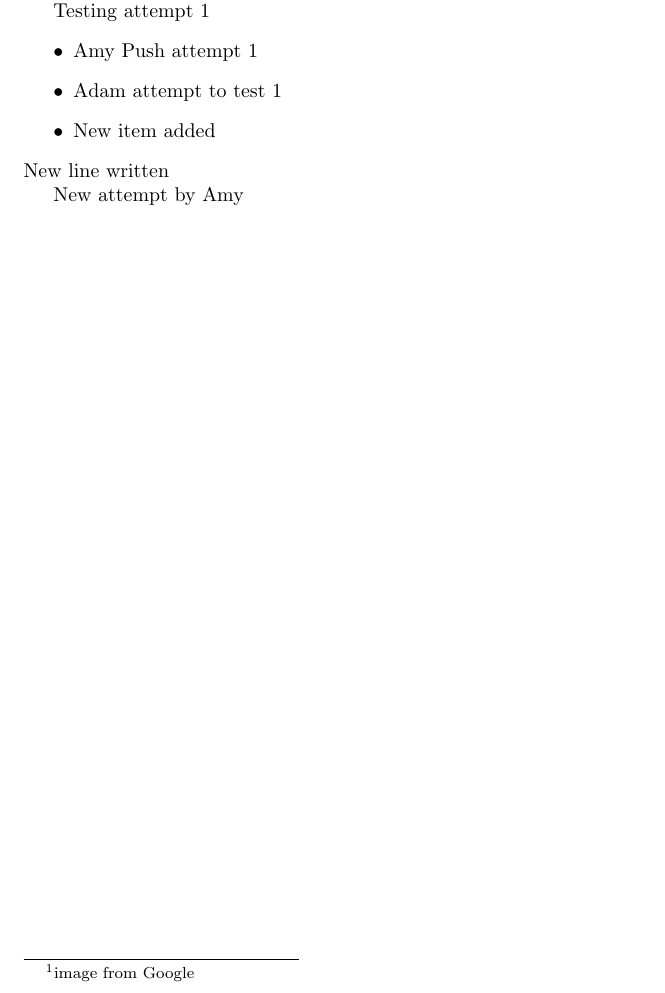
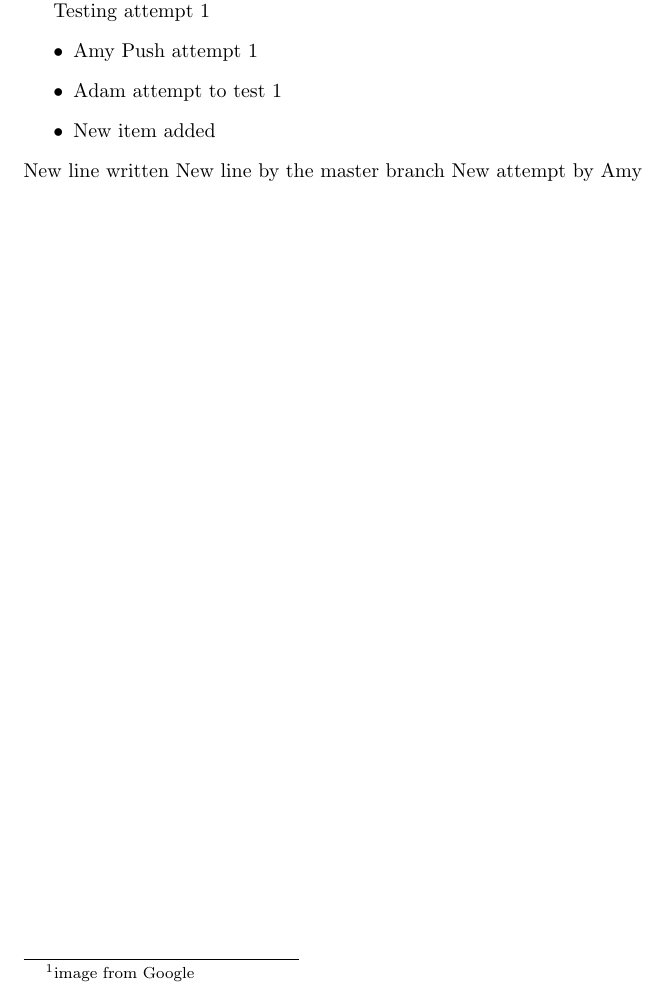
Before and after one commit to lisamy/Project2B, a LaTeX document (test.tex): part of page 1 of 2, cut so that both start at the same text. Compiled offline with pdfLaTeX.

Commit message:
new line in master

```diff
--- a/test.tex
+++ b/test.tex
@@ -23,6 +23,6 @@ Testing attempt 1
   \item New item added
 \end{itemize}
 New line written
-
+New line by the master branch
 New attempt by Amy
 \end{document}
```
